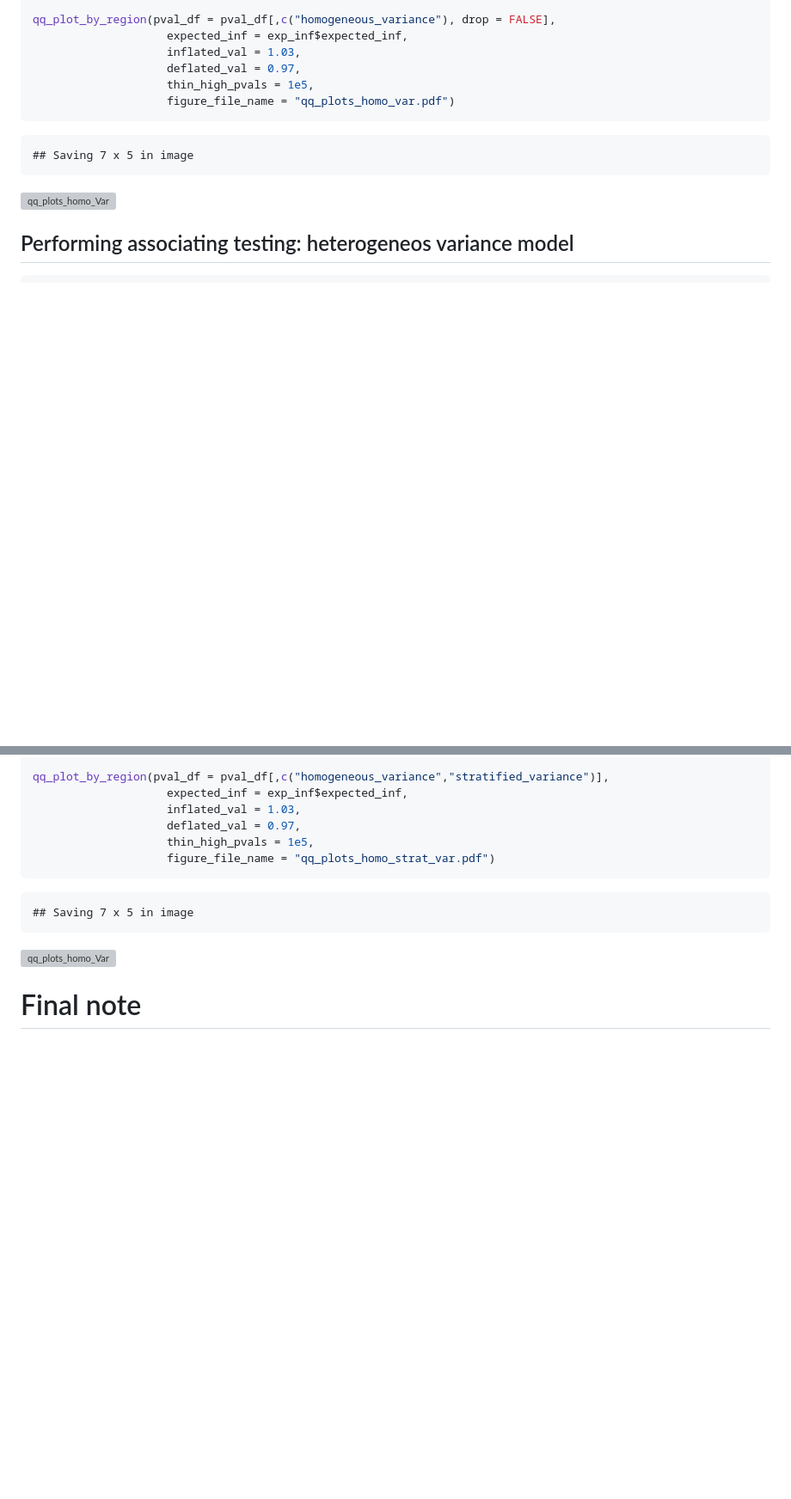
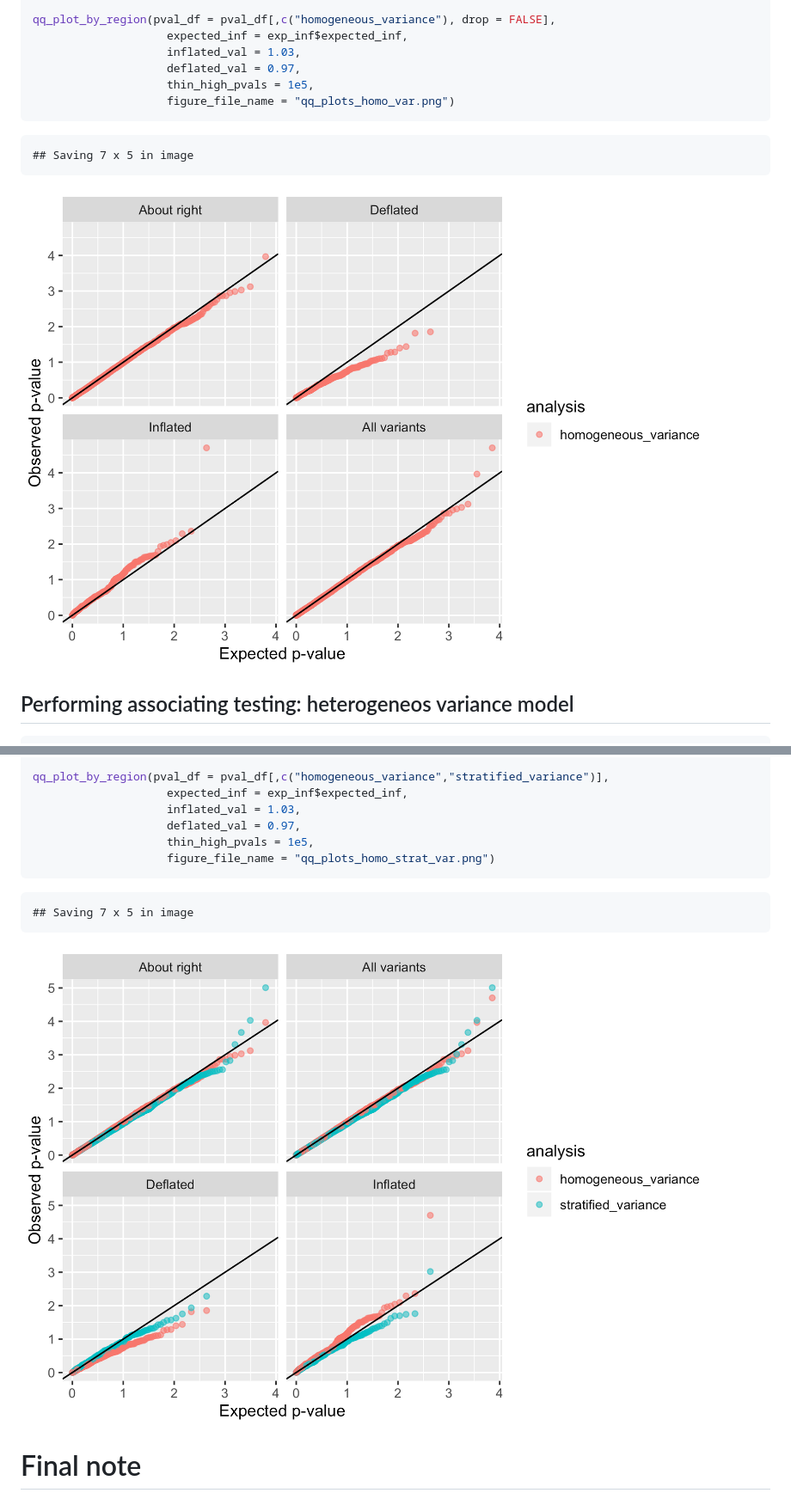
Before and after one commit to tamartsi/Variant_specific_inflation, a Markdown page: variant_infl_tutorial.md, 2 parts joined by grey strips. Shown: that part at 86% size. GitHub-like rendering; pictures changed too: qq_plots_homo_strat_var.png (added), qq_plots_homo_var.png (added); blank space fills up the shorter version; grey boxes are pictures that could not be loaded.

Commit message:
make png figures

````diff
--- a/variant_infl_tutorial.md
+++ b/variant_infl_tutorial.md
@@ -264,13 +264,13 @@ qq_plot_by_region(pval_df = pval_df[,c("homogeneous_variance"), drop = FALSE],
 					inflated_val = 1.03,
 					deflated_val = 0.97,
 					thin_high_pvals = 1e5,
-					figure_file_name = "qq_plots_homo_var.pdf")
+					figure_file_name = "qq_plots_homo_var.png")
 ```
 
 ```
 ## Saving 7 x 5 in image
 ```
-![qq_plots_homo_Var](qq_plots_homo_var.pdf)
+![qq_plots_homo_Var](qq_plots_homo_var.png)
 
 Performing associating testing: heterogeneos variance model
 -----------------------------------------------------------
@@ -309,14 +309,14 @@ qq_plot_by_region(pval_df = pval_df[,c("homogeneous_variance","stratified_varian
 					inflated_val = 1.03,
 					deflated_val = 0.97,
 					thin_high_pvals = 1e5,
-					figure_file_name = "qq_plots_homo_strat_var.pdf")
+					figure_file_name = "qq_plots_homo_strat_var.png")
 ```
 
 ```
 ## Saving 7 x 5 in image
 ```
 
-![qq_plots_homo_Var](qq_plots_homo_strat_var.pdf)
+![qq_plots_homo_Var](qq_plots_homo_strat_var.png)
 
 # Final note
 The figures here may not be very impressive. This is because we used a very small dataset, with a small number of people and a small number of variants. For the stratified variance model, this is a small number of people to estimate the group-specific variances. This is likely what causes the perhaps deflation pattern seen in the stratified variance model in the "inflated" variants category.
````
Also changed, not shown: 2 other files.
